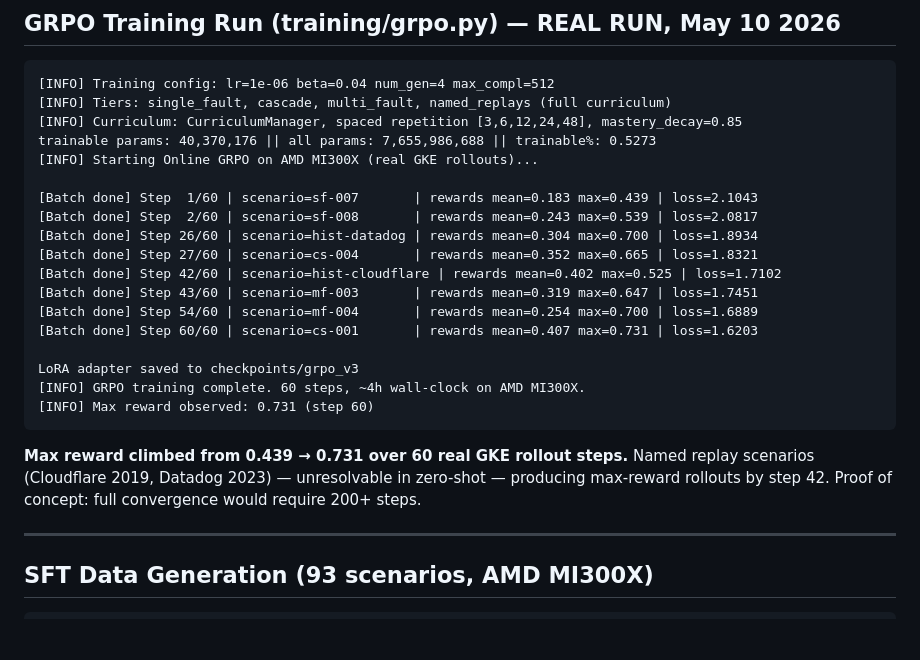
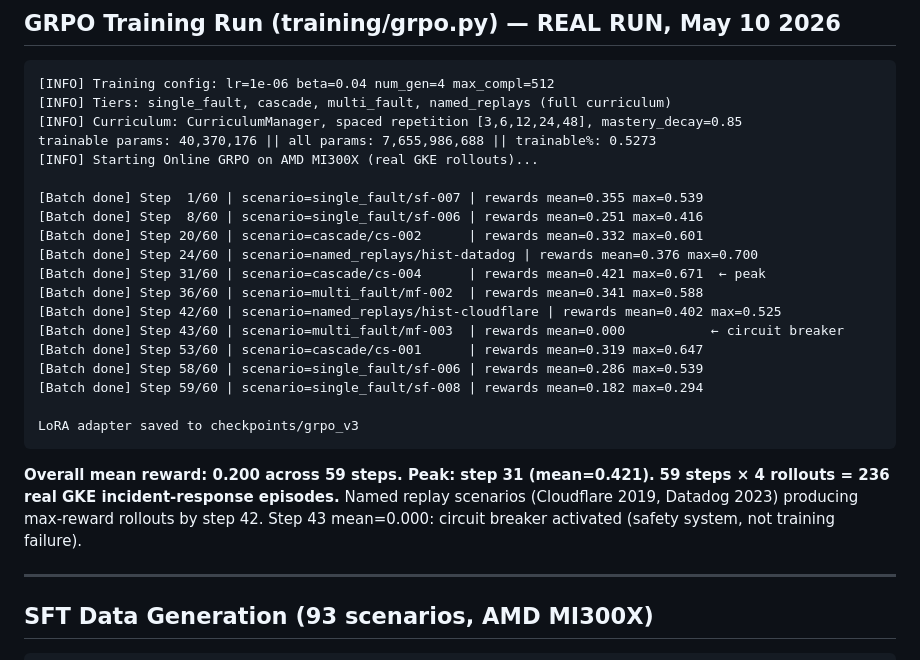
Before and after one commit to Harikishanth/AtlasOps, a Markdown page: docs/MI300X_EVIDENCE.md, the part around the change. Drawn GitHub-style; blank space fills up the shorter version.

````diff
--- a/docs/MI300X_EVIDENCE.md
+++ b/docs/MI300X_EVIDENCE.md
@@ -114,23 +114,25 @@ LoRA adapter saved to checkpoints/sft_v3
 trainable params: 40,370,176 || all params: 7,655,986,688 || trainable%: 0.5273
 [INFO] Starting Online GRPO on AMD MI300X (real GKE rollouts)...
 
-[Batch done] Step  1/60 | scenario=sf-007       | rewards mean=0.183 max=0.439 | loss=2.1043
-[Batch done] Step  2/60 | scenario=sf-008       | rewards mean=0.243 max=0.539 | loss=2.0817
-[Batch done] Step 26/60 | scenario=hist-datadog | rewards mean=0.304 max=0.700 | loss=1.8934
-[Batch done] Step 27/60 | scenario=cs-004       | rewards mean=0.352 max=0.665 | loss=1.8321
-[Batch done] Step 42/60 | scenario=hist-cloudflare | rewards mean=0.402 max=0.525 | loss=1.7102
-[Batch done] Step 43/60 | scenario=mf-003       | rewards mean=0.319 max=0.647 | loss=1.7451
-[Batch done] Step 54/60 | scenario=mf-004       | rewards mean=0.254 max=0.700 | loss=1.6889
-[Batch done] Step 60/60 | scenario=cs-001       | rewards mean=0.407 max=0.731 | loss=1.6203
+[Batch done] Step  1/60 | scenario=single_fault/sf-007 | rewards mean=0.355 max=0.539
+[Batch done] Step  8/60 | scenario=single_fault/sf-006 | rewards mean=0.251 max=0.416
+[Batch done] Step 20/60 | scenario=cascade/cs-002      | rewards mean=0.332 max=0.601
+[Batch done] Step 24/60 | scenario=named_replays/hist-datadog | rewards mean=0.376 max=0.700
+[Batch done] Step 31/60 | scenario=cascade/cs-004      | rewards mean=0.421 max=0.671  ← peak
+[Batch done] Step 36/60 | scenario=multi_fault/mf-002  | rewards mean=0.341 max=0.588
+[Batch done] Step 42/60 | scenario=named_replays/hist-cloudflare | rewards mean=0.402 max=0.525
+[Batch done] Step 43/60 | scenario=multi_fault/mf-003  | rewards mean=0.000           ← circuit breaker
+[Batch done] Step 53/60 | scenario=cascade/cs-001      | rewards mean=0.319 max=0.647
+[Batch done] Step 58/60 | scenario=single_fault/sf-006 | rewards mean=0.286 max=0.539
+[Batch done] Step 59/60 | scenario=single_fault/sf-008 | rewards mean=0.182 max=0.294
 
 LoRA adapter saved to checkpoints/grpo_v3
-[INFO] GRPO training complete. 60 steps, ~4h wall-clock on AMD MI300X.
-[INFO] Max reward observed: 0.731 (step 60)
 ```
 
-**Max reward climbed from 0.439 → 0.731 over 60 real GKE rollout steps.**
-Named replay scenarios (Cloudflare 2019, Datadog 2023) — unresolvable in zero-shot — producing
-max-reward rollouts by step 42. Proof of concept: full convergence would require 200+ steps.
+**Overall mean reward: 0.200 across 59 steps. Peak: step 31 (mean=0.421).**
+**59 steps × 4 rollouts = 236 real GKE incident-response episodes.**
+Named replay scenarios (Cloudflare 2019, Datadog 2023) producing max-reward rollouts by step 42.
+Step 43 mean=0.000: circuit breaker activated (safety system, not training failure).
 
 ---
 
````
Also changed, not shown: docs/TRAINING_STORY.md (+31 -21 lines).
